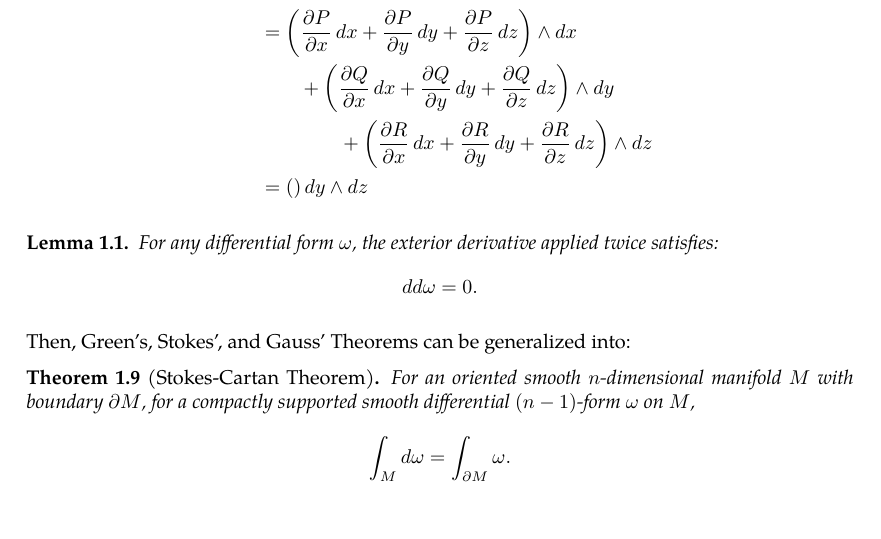
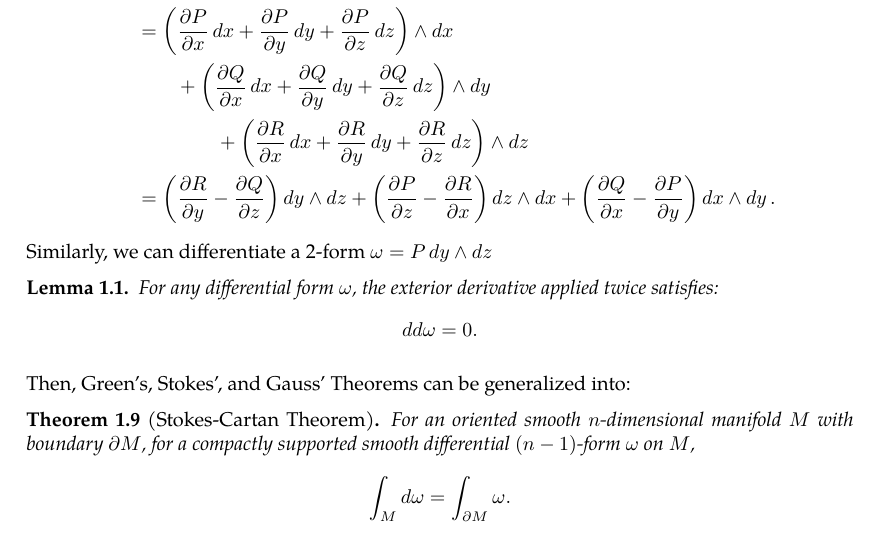
Before and after one commit to slipperking/complex-analysis-latex, a LaTeX document (main.tex): part of page 5 of 6, cut so that both start at the same text. Compiled offline with pdfLaTeX.

Commit message:
overleaf_to_git (Sat May 17 13:15:42 2025 -0700): update main.tex from r1020 to r1035

```diff
--- a/main.tex
+++ b/main.tex
@@ -35,6 +35,9 @@
 }
 
 \newcommand{\ddx}{\dd{x}}
+\newcommand{\ddy}{\dd{y}}
+\newcommand{\ddz}{\dd{z}}
+\newcommand{\ddzeta}{\dd{\zeta}}
 \newcommand{\supp}{\operatorname{supp}}
 
 \title{Complex Analysis}
@@ -144,11 +147,11 @@ We can generalize the operator $\dd$ to increase the degree of a differential fo
 which is the definition of the total differential. For a 1-form $\omega_1=P\ddx+Q\dd{y}+R\dd{z}$, we can define the exterior derivative in a similar way: \begin{align*}
     \dd{\omega_1}&=\dd{P}\wedge\ddx+\dd{Q}\wedge\dd{y}+\dd{R}\wedge\dd{z}\\
     &=\left(\pdv{P}{x}\ddx+\pdv{P}{y}\dd{y}+\pdv{P}{z}\dd{z}\right)\wedge\ddx\\
-    &\qquad+\left(\pdv{Q}{x}\ddx+\pdv{Q}{y}\dd{y}+\pdv{Q}{z}\dd{z}\right)\wedge\dd{y}\\
+    &\qquad+\left(\pdv{Q}{x}\ddx+\pdv{Q}{y}\dd{y}+\pdv{Q}{z}\dd{z}\right)\wedge\ddy\\
     &\qquad\qquad+\left(\pdv{R}{x}\ddx+\pdv{R}{y}\dd{y}+\pdv{R}{z}\dd{z}\right)\wedge\dd{z}\\
-    &=\left(\right)\dd{y}\wedge\dd{z}
+    &=\left(\pdv{R}{y}-\pdv{Q}{z}\right)\dd{y}\wedge\dd{z}+\left(\pdv{P}{z}-\pdv{R}{x}\right)\dd{z}\wedge\ddx+\left(\pdv{Q}{x}-\pdv{P}{y}\right)\ddx\wedge\ddy.
 \end{align*}
-
+Similarly, we can differentiate a 2-form \(\omega=P\ddy\wedge\dd{z}\)
 \begin{lemma}\label{lemma:poincare}
     For any differential form \(\omega\), the exterior derivative applied twice satisfies: \[dd\omega=0.\]
 \end{lemma}
```
